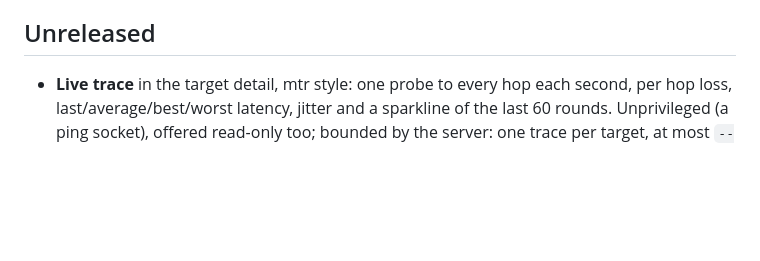
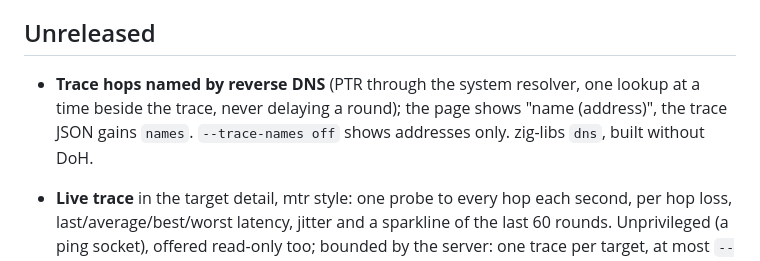
Before and after one commit to zaxified/zpinger, a Markdown page: CHANGELOG.md, the part around the change. Drawn GitHub-style; blank space fills up the shorter version.

Commit message:
CLAUDE.md, README screenshot with a live trace, changelog for hop names
Co-Authored-By: Claude Opus 5.5 <noreply@anthropic.com>

```diff
--- a/CHANGELOG.md
+++ b/CHANGELOG.md
@@ -6,6 +6,10 @@ and these entries come from zig-fping's CHANGELOG.md.
 
 ## Unreleased
 
+- **Trace hops named by reverse DNS** (PTR through the system resolver,
+  one lookup at a time beside the trace, never delaying a round); the page
+  shows "name (address)", the trace JSON gains `names`. `--trace-names off`
+  shows addresses only. zig-libs `dns`, built without DoH.
 - **Live trace** in the target detail, mtr style: one probe to every hop each
   second, per hop loss, last/average/best/worst latency, jitter and a
   sparkline of the last 60 rounds. Unprivileged (a ping socket), offered
```
Also changed, not shown: CLAUDE.md (added, +69 -0 lines), README.md (+1 -1 lines), doc/screenshot.png, 1 other file.
